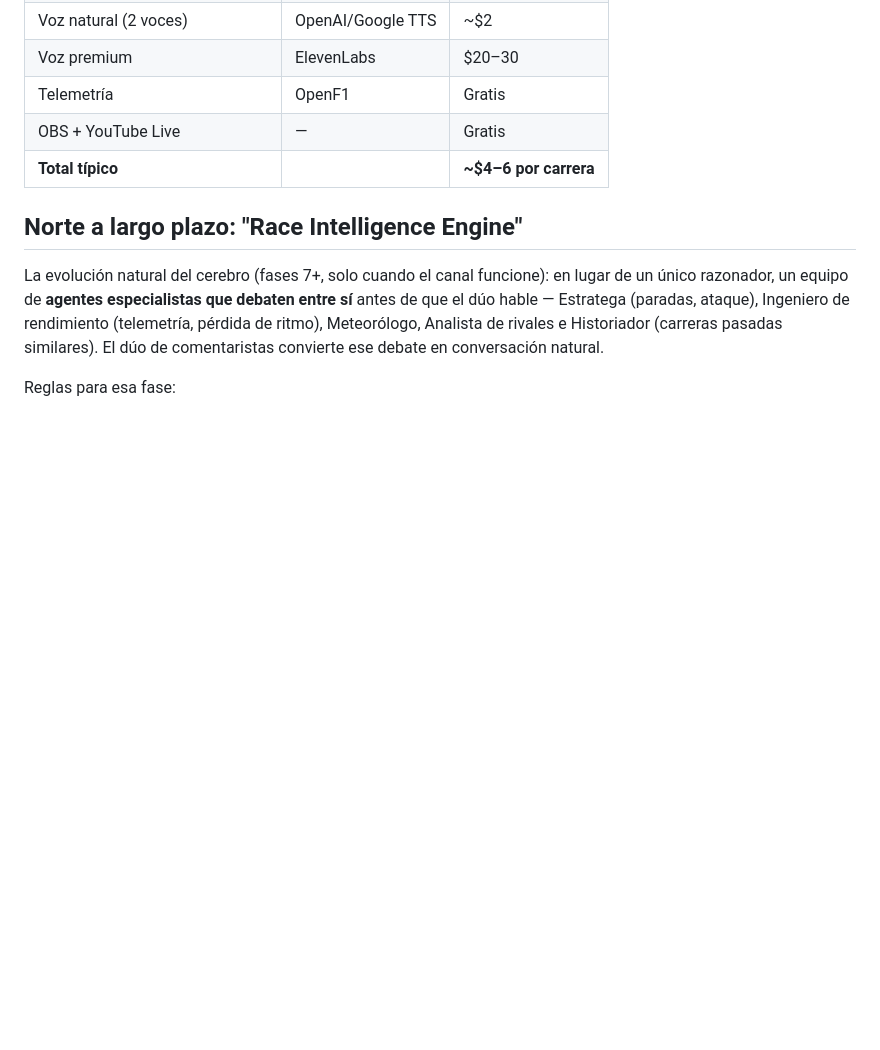
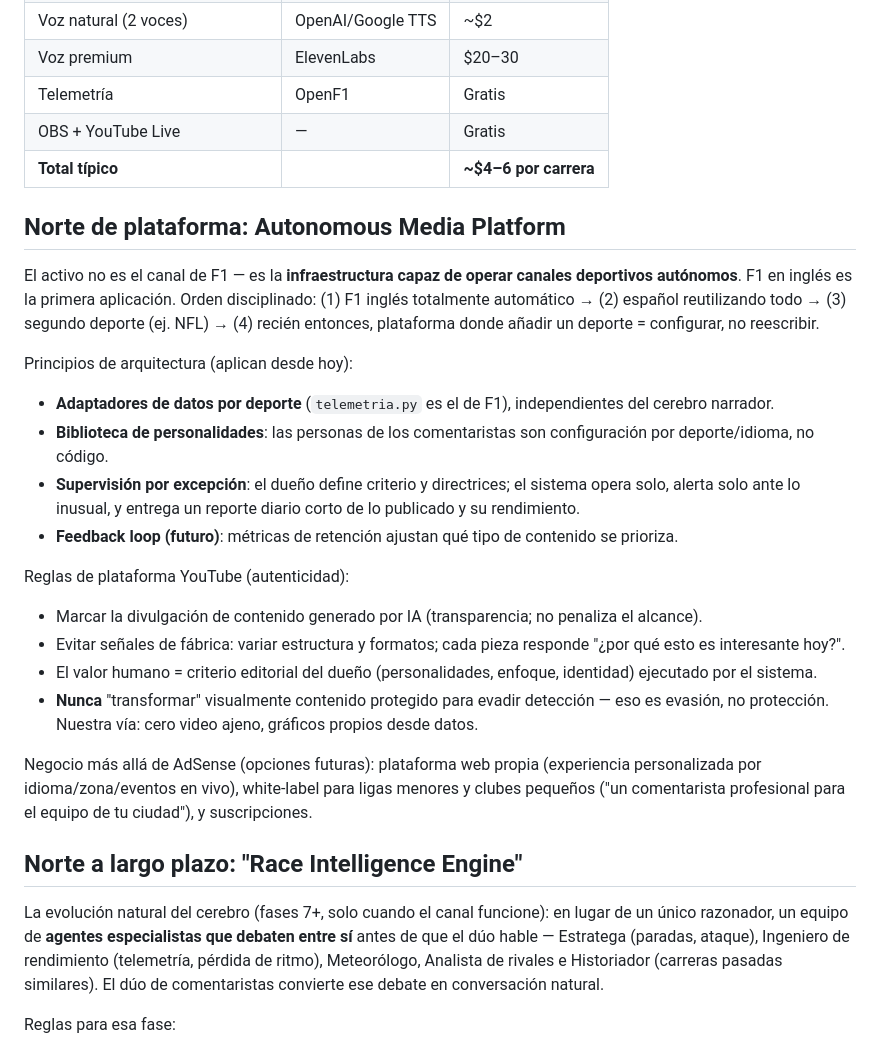
Before and after one commit to lapc276-sys/uberserviciosapp, a Markdown page: VISION.md, the part around the change. Drawn GitHub-style; blank space fills up the shorter version.

Commit message:
Add Autonomous Media Platform north star with architecture principles
Platform-over-channel framing: data adapters per sport, persona
library as configuration, supervision-by-exception with daily report,
YouTube authenticity rules (AI disclosure, no factory signals, human
editorial judgment), explicit rejection of detection-evasion tactics,
and future business options (own platform, white-label for minor
leagues). Disciplined order preserved: F1 English fully autonomous
first.

Co-Authored-By: Claude Fable 5 <noreply@anthropic.com>
Claude-Session: https://claude.ai/code/session_012ctau4XwcphQTPdsR4Lp5J

```diff
--- a/VISION.md
+++ b/VISION.md
@@ -183,6 +183,41 @@ carrera en vez de ~1.000 continuos.
 | OBS + YouTube Live | — | Gratis |
 | **Total típico** | | **~$4–6 por carrera** |
 
+## Norte de plataforma: Autonomous Media Platform
+
+El activo no es el canal de F1 — es la **infraestructura capaz de operar
+canales deportivos autónomos**. F1 en inglés es la primera aplicación.
+Orden disciplinado: (1) F1 inglés totalmente automático → (2) español
+reutilizando todo → (3) segundo deporte (ej. NFL) → (4) recién entonces,
+plataforma donde añadir un deporte = configurar, no reescribir.
+
+Principios de arquitectura (aplican desde hoy):
+- **Adaptadores de datos por deporte** (`telemetria.py` es el de F1),
+  independientes del cerebro narrador.
+- **Biblioteca de personalidades**: las personas de los comentaristas son
+  configuración por deporte/idioma, no código.
+- **Supervisión por excepción**: el dueño define criterio y directrices;
+  el sistema opera solo, alerta solo ante lo inusual, y entrega un
+  reporte diario corto de lo publicado y su rendimiento.
+- **Feedback loop (futuro)**: métricas de retención ajustan qué tipo de
+  contenido se prioriza.
+
+Reglas de plataforma YouTube (autenticidad):
+- Marcar la divulgación de contenido generado por IA (transparencia; no
+  penaliza el alcance).
+- Evitar señales de fábrica: variar estructura y formatos; cada pieza
+  responde "¿por qué esto es interesante hoy?".
+- El valor humano = criterio editorial del dueño (personalidades, enfoque,
+  identidad) ejecutado por el sistema.
+- **Nunca** "transformar" visualmente contenido protegido para evadir
+  detección — eso es evasión, no protección. Nuestra vía: cero video
+  ajeno, gráficos propios desde datos.
+
+Negocio más allá de AdSense (opciones futuras): plataforma web propia
+(experiencia personalizada por idioma/zona/eventos en vivo), white-label
+para ligas menores y clubes pequeños ("un comentarista profesional para
+el equipo de tu ciudad"), y suscripciones.
+
 ## Norte a largo plazo: "Race Intelligence Engine"
 
 La evolución natural del cerebro (fases 7+, solo cuando el canal funcione):
```
